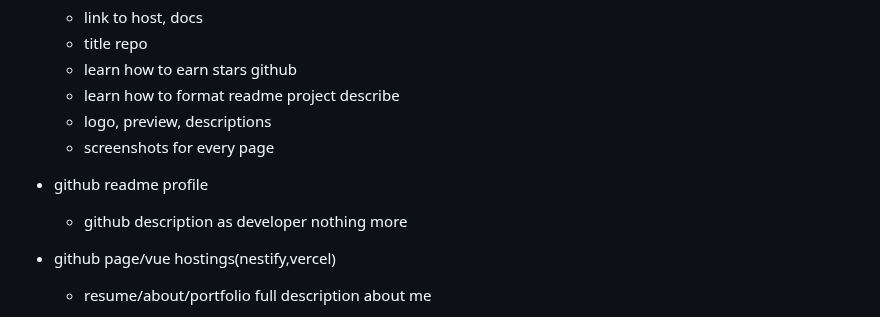
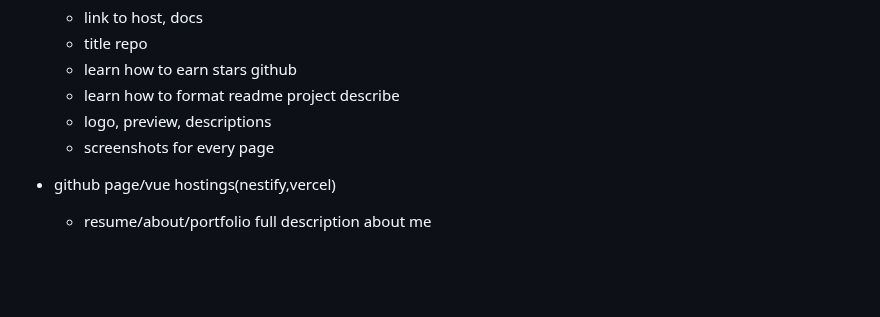
Before and after one commit to shutsuensha/pint3rest.xyz, a Markdown page: README.md, the part around the change. GitHub-like rendering; blank space fills up the shorter version.

```diff
--- a/README.md
+++ b/README.md
@@ -11,9 +11,6 @@
   - learn how to format readme project describe
   - logo, preview, descriptions
   - screenshots for every page
-
-- github readme profile
-  - github description as developer nothing more
 
 - github page/vue hostings(nestify,vercel)
   - resume/about/portfolio full description about me
```
